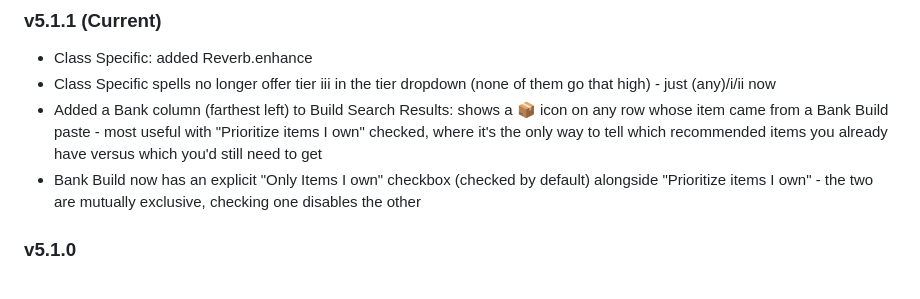
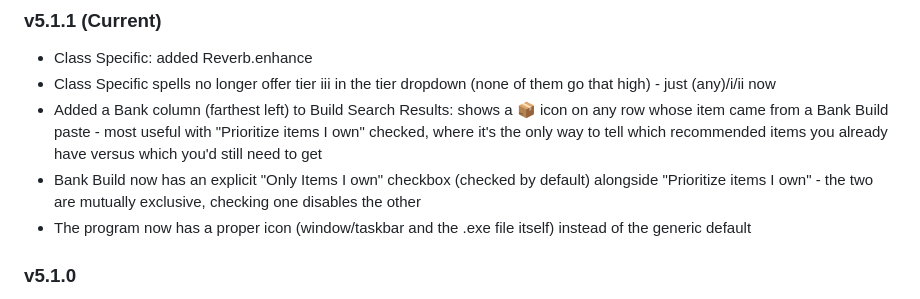
Before and after one commit to Gnawbie/Olmran-parser-ItemBuilder, a Markdown page: README.md, the part around the change. GitHub-like rendering.

Commit message:
Note new program icon in README changelog
Co-Authored-By: Claude Sonnet 5 <noreply@anthropic.com>

```diff
--- a/README.md
+++ b/README.md
@@ -139,6 +139,7 @@ Next to the spell dropdowns, check any combination of Evil, Chaos, Good, Glory B
 - Class Specific spells no longer offer tier iii in the tier dropdown (none of them go that high) - just (any)/i/ii now
 - Added a Bank column (farthest left) to Build Search Results: shows a 📦 icon on any row whose item came from a Bank Build paste - most useful with "Prioritize items I own" checked, where it's the only way to tell which recommended items you already have versus which you'd still need to get
 - Bank Build now has an explicit "Only Items I own" checkbox (checked by default) alongside "Prioritize items I own" - the two are mutually exclusive, checking one disables the other
+- The program now has a proper icon (window/taskbar and the .exe file itself) instead of the generic default
 
 ### v5.1.0
 - Added a Bank Build tab (Build > Bank Build): paste a bank/inventory listing (the same format the game's own "Items in Strongbox" listing uses) and click "Find Best Bank Build" to get the best gear combo using it. "Prioritize items I own" unchecked restricts the search to only what you pasted; checked instead searches the full database like a normal build, just favoring owned items over non-owned ones when otherwise close. Every other setting (Wanted Spells, Armor/Weapon Constraints, etc.) still applies exactly as normal on top of this
```
